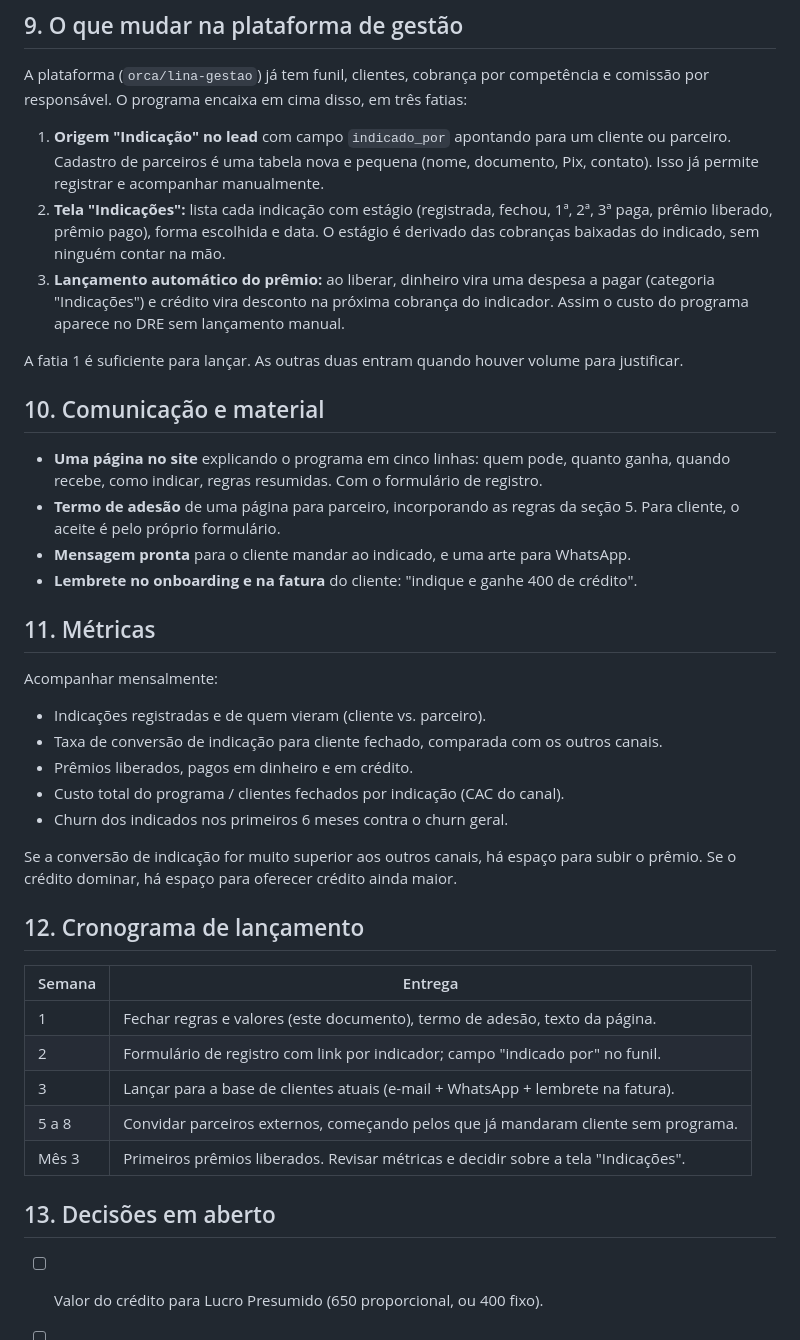
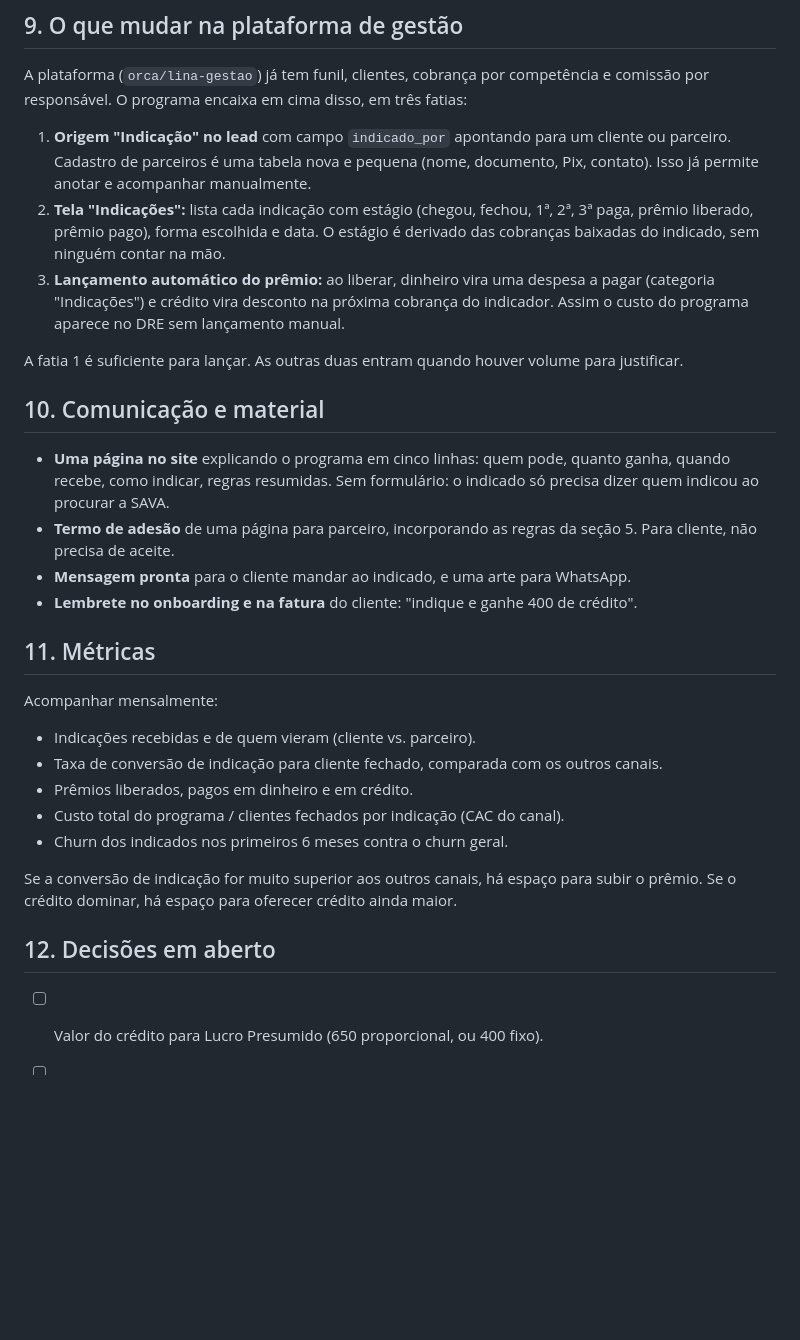
Before and after one commit to Pedrobonanno1/sava-gestao, a Markdown page: docs/programa-de-indicacao.md, the part around one of its changes. GitHub-like rendering; blank space fills up the shorter version.

```diff
--- a/docs/programa-de-indicacao.md
+++ b/docs/programa-de-indicacao.md
@@ -140,8 +138,8 @@ comissão por responsável. O programa encaixa em cima disso, em três fatias:
 
 1. **Origem "Indicação" no lead** com campo `indicado_por` apontando para um cliente ou
    parceiro. Cadastro de parceiros é uma tabela nova e pequena (nome, documento, Pix,
-   contato). Isso já permite registrar e acompanhar manualmente.
-2. **Tela "Indicações":** lista cada indicação com estágio (registrada, fechou, 1ª, 2ª,
+   contato). Isso já permite anotar e acompanhar manualmente.
+2. **Tela "Indicações":** lista cada indicação com estágio (chegou, fechou, 1ª, 2ª,
    3ª paga, prêmio liberado, prêmio pago), forma escolhida e data. O estágio é derivado
    das cobranças baixadas do indicado, sem ninguém contar na mão.
 3. **Lançamento automático do prêmio:** ao liberar, dinheiro vira uma despesa a pagar
@@ -154,9 +152,10 @@ justificar.
 ## 10. Comunicação e material
 
 - **Uma página no site** explicando o programa em cinco linhas: quem pode, quanto ganha,
-  quando recebe, como indicar, regras resumidas. Com o formulário de registro.
+  quando recebe, como indicar, regras resumidas. Sem formulário: o indicado só precisa
+  dizer quem indicou ao procurar a SAVA.
 - **Termo de adesão** de uma página para parceiro, incorporando as regras da seção 5.
-  Para cliente, o aceite é pelo próprio formulário.
+  Para cliente, não precisa de aceite.
 - **Mensagem pronta** para o cliente mandar ao indicado, e uma arte para WhatsApp.
 - **Lembrete no onboarding e na fatura** do cliente: "indique e ganhe 400 de crédito".
 
@@ -164,7 +163,7 @@ justificar.
 
 Acompanhar mensalmente:
 
-- Indicações registradas e de quem vieram (cliente vs. parceiro).
+- Indicações recebidas e de quem vieram (cliente vs. parceiro).
 - Taxa de conversão de indicação para cliente fechado, comparada com os outros canais.
 - Prêmios liberados, pagos em dinheiro e em crédito.
 - Custo total do programa / clientes fechados por indicação (CAC do canal).
@@ -173,17 +172,7 @@ Acompanhar mensalmente:
 Se a conversão de indicação for muito superior aos outros canais, há espaço para subir
 o prêmio. Se o crédito dominar, há espaço para oferecer crédito ainda maior.
 
-## 12. Cronograma de lançamento
-
-| Semana | Entrega |
-|---|---|
-| 1 | Fechar regras e valores (este documento), termo de adesão, texto da página. |
-| 2 | Formulário de registro com link por indicador; campo "indicado por" no funil. |
-| 3 | Lançar para a base de clientes atuais (e-mail + WhatsApp + lembrete na fatura). |
-| 5 a 8 | Convidar parceiros externos, começando pelos que já mandaram cliente sem programa. |
-| Mês 3 | Primeiros prêmios liberados. Revisar métricas e decidir sobre a tela "Indicações". |
-
-## 13. Decisões em aberto
+## 12. Decisões em aberto
 
 - [ ] Valor do crédito para Lucro Presumido (650 proporcional, ou 400 fixo).
 - [ ] Se parceiro externo pode receber crédito em outro serviço da SAVA, ou só dinheiro.
```
Also changed, not shown: other parts of docs/programa-de-indicacao.md (+21 -23 lines).
